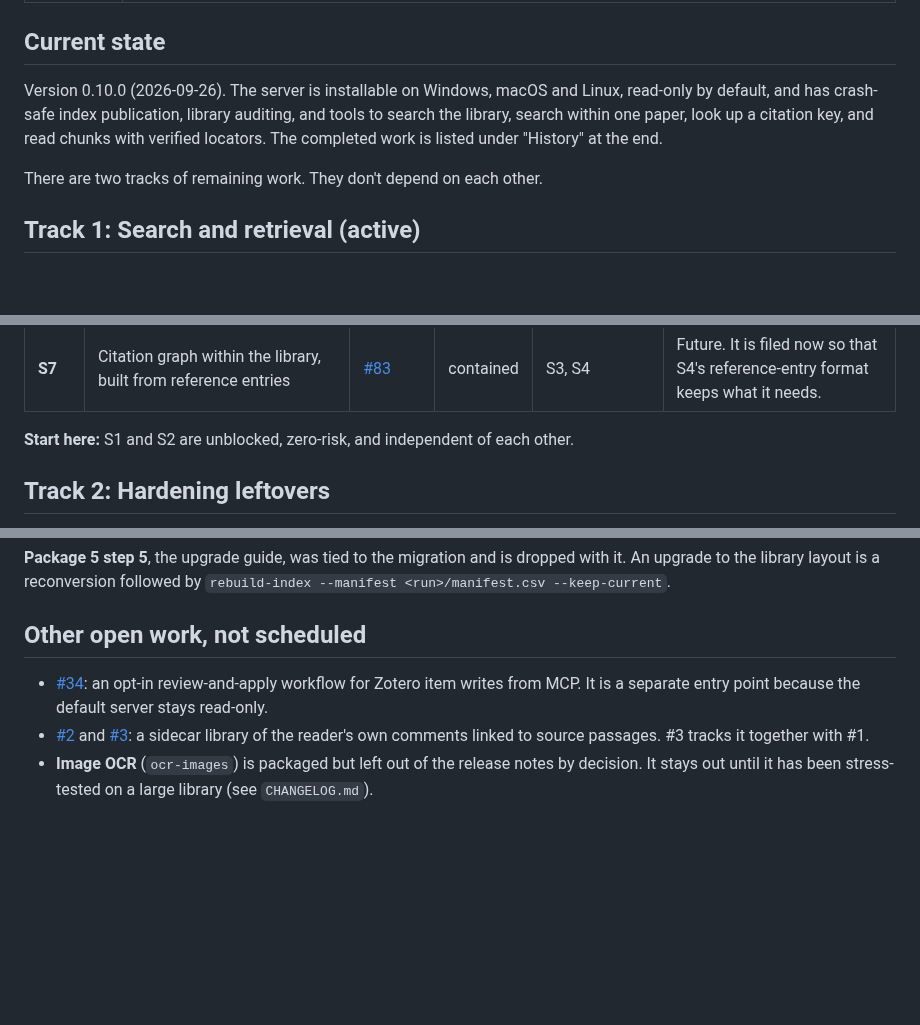
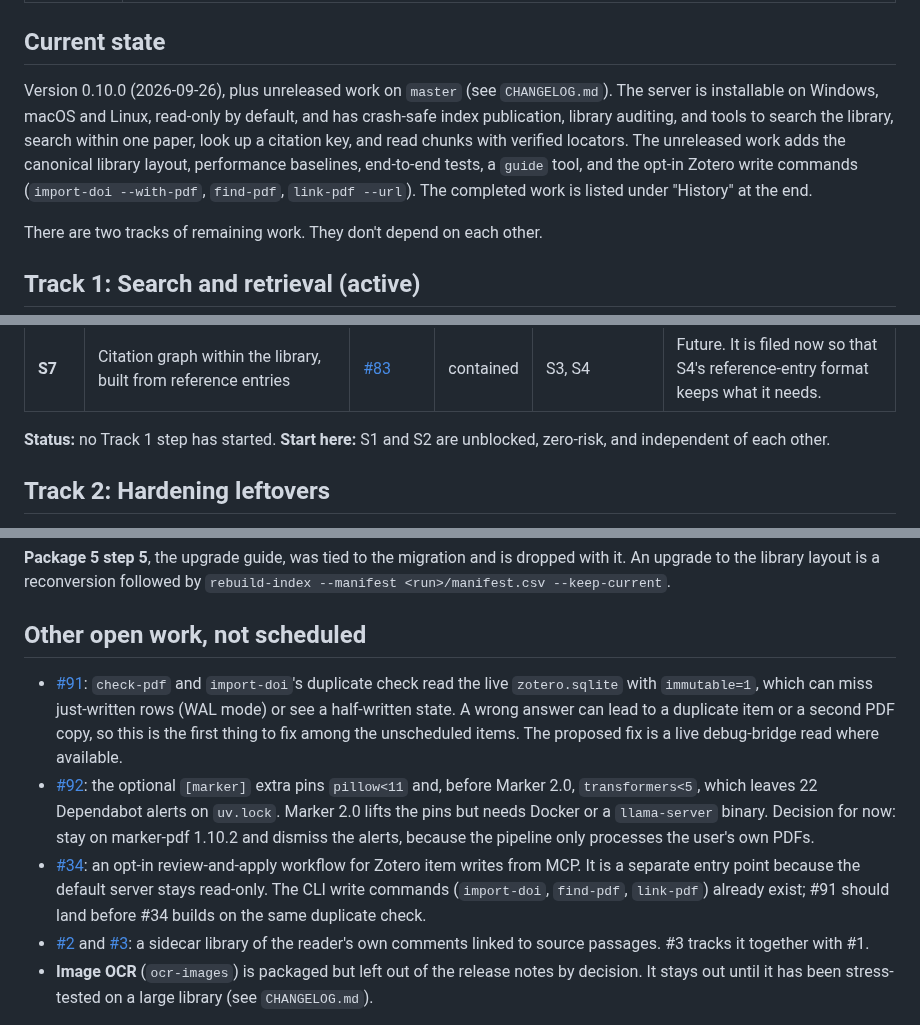
Before and after one commit to matthiaskloft/zotero-fulltext-mcp, a Markdown page: ROADMAP.md, 3 parts joined by grey strips. Drawn GitHub-style; blank space fills up the shorter version.

Commit message:
Update roadmap: unreleased state, #91-#94, history
Co-Authored-By: Claude Sonnet 5.5 <noreply@anthropic.com>

```diff
--- a/ROADMAP.md
+++ b/ROADMAP.md
@@ -46,10 +46,13 @@ risk, the one that produces evidence for a later decision goes first.
 
 ## Current state
 
-Version 0.10.0 (2026-09-26). The server is installable on Windows, macOS and Linux, read-only by
-default, and has crash-safe index publication, library auditing, and tools to search the library,
-search within one paper, look up a citation key, and read chunks with verified locators. The
-completed work is listed under "History" at the end.
+Version 0.10.0 (2026-09-26), plus unreleased work on `master` (see `CHANGELOG.md`). The server is
+installable on Windows, macOS and Linux, read-only by default, and has crash-safe index
+publication, library auditing, and tools to search the library, search within one paper, look up a
+citation key, and read chunks with verified locators. The unreleased work adds the canonical
+library layout, performance baselines, end-to-end tests, a `guide` tool, and the opt-in Zotero
+write commands (`import-doi --with-pdf`, `find-pdf`, `link-pdf --url`). The completed work is
+listed under "History" at the end.
 
 There are two tracks of remaining work. They don't depend on each other.
 
@@ -74,7 +77,8 @@ semantic discovery follows. Two rules shape the order:
 | **S6** | Optional semantic paper discovery with a local embedding model, as a separate opt-in index and MCP tool | [#1](https://github.com/matthiaskloft/zotero-fulltext-mcp/issues/1) | contained | S1, S3 (S4 for passage embeddings) | Built as its own artifact, so publishing the full-text index never depends on an embedding service running. S1's numbers decide whether hybrid ranking or passage embeddings are worth adding. The phased plan is in a comment on #1. |
 | **S7** | Citation graph within the library, built from reference entries | [#83](https://github.com/matthiaskloft/zotero-fulltext-mcp/issues/83) | contained | S3, S4 | Future. It is filed now so that S4's reference-entry format keeps what it needs. |
 
-**Start here:** S1 and S2 are unblocked, zero-risk, and independent of each other.
+**Status:** no Track 1 step has started. **Start here:** S1 and S2 are unblocked, zero-risk, and
+independent of each other.
 
 ## Track 2: Hardening leftovers
 
@@ -122,9 +127,18 @@ upgrade to the library layout is a reconversion followed by
 
 ## Other open work, not scheduled
 
+- [#91](https://github.com/matthiaskloft/zotero-fulltext-mcp/issues/91): `check-pdf` and `import-doi`'s duplicate check read the live `zotero.sqlite` with
+  `immutable=1`, which can miss just-written rows (WAL mode) or see a half-written state. A wrong
+  answer can lead to a duplicate item or a second PDF copy, so this is the first thing to fix among
+  the unscheduled items. The proposed fix is a live debug-bridge read where available.
+- [#92](https://github.com/matthiaskloft/zotero-fulltext-mcp/issues/92): the optional `[marker]` extra pins `pillow<11` and, before Marker 2.0, `transformers<5`,
+  which leaves 22 Dependabot alerts on `uv.lock`. Marker 2.0 lifts the pins but needs Docker or a
+  `llama-server` binary. Decision for now: stay on marker-pdf 1.10.2 and dismiss the alerts, because
+  the pipeline only processes the user's own PDFs.
 - [#34](https://github.com/matthiaskloft/zotero-fulltext-mcp/issues/34): an opt-in review-and-apply
   workflow for Zotero item writes from MCP. It is a separate entry point because the default server
-  stays read-only.
+  stays read-only. The CLI write commands (`import-doi`, `find-pdf`, `link-pdf`) already exist; #91
+  should land before #34 builds on the same duplicate check.
 - [#2](https://github.com/matthiaskloft/zotero-fulltext-mcp/issues/2) and
   [#3](https://github.com/matthiaskloft/zotero-fulltext-mcp/issues/3): a sidecar library of the
   reader's own comments linked to source passages. #3 tracks it together with #1.
```
Also changed, not shown: other parts of ROADMAP.md (+6 -3 lines).
